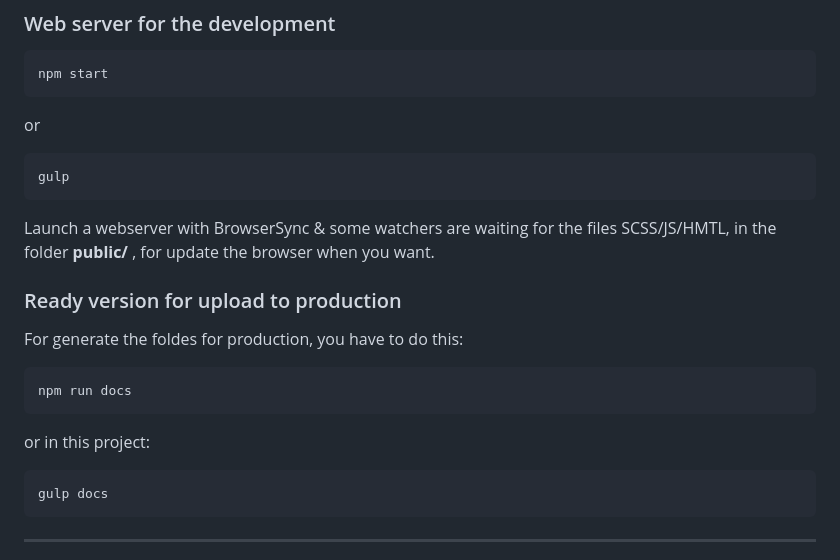
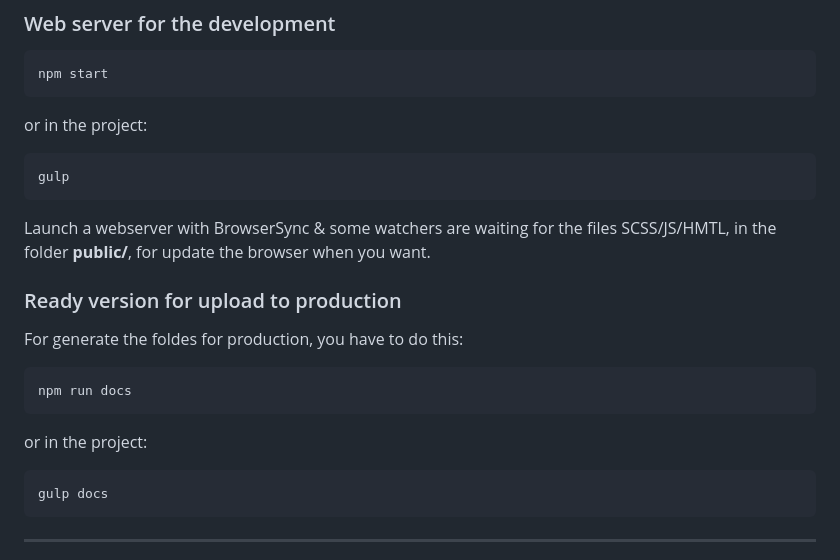
Before and after one commit to anawolfdev/adevinta-frontend, a Markdown page: README.md, the part around the change printed below. Rendered like a GitHub page.

````diff
--- a/README.md
+++ b/README.md
@@ -17,13 +17,13 @@ You have to install [Node.js](https://nodejs.org/) & [Gulp](https://gulpjs.com)
 npm start
 ```
 
-or
+or in the project:
 
 ```
 gulp
 ```
 
-Launch a webserver with BrowserSync & some watchers are waiting for the files SCSS/JS/HMTL, in the folder **public/** , for update the browser when you want.
+Launch a webserver with BrowserSync & some watchers are waiting for the files SCSS/JS/HMTL, in the folder **public/**, for update the browser when you want.
 
 ### Ready version for upload to production
 
@@ -33,7 +33,7 @@ For generate the foldes for production, you have to do this:
 npm run docs
 ```
 
-or in this project:
+or in the project:
 
 ```
 gulp docs
````
Also changed, not shown: other parts of README.md (+4 -4 lines), docs/assets/images/adevinta-nuevo-logo.jpg (added), docs/assets/images/logo-adevinta.png (added), docs/logo-adevinta.png (added), 3 other files.
